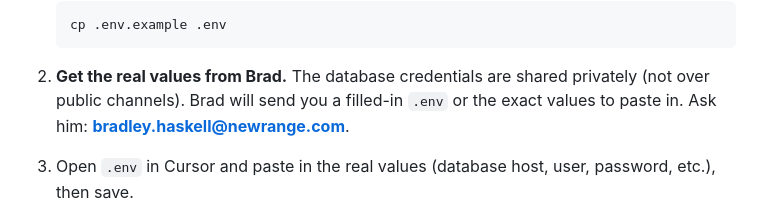
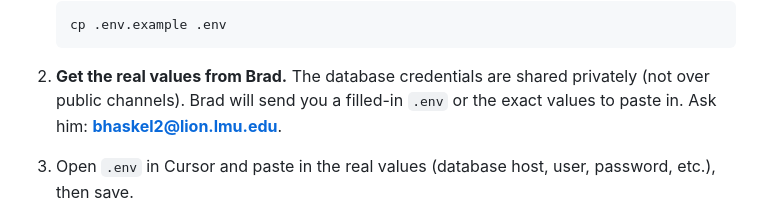
Before and after one commit to LMU-Baseball/PAW, a Markdown page: README.md, the part around the change. GitHub-like rendering.

Commit message:
Update contact email for database credentials

```diff
--- a/README.md
+++ b/README.md
@@ -312,7 +312,7 @@ so it isn't in the repo you cloned — you have to create it.
 
 2. **Get the real values from Brad.** The database credentials are shared
    privately (not over public channels). Brad will send you a filled-in `.env`
-   or the exact values to paste in. Ask him: **bradley.haskell@newrange.com**.
+   or the exact values to paste in. Ask him: **bhaskel2@lion.lmu.edu**.
 
 3. Open `.env` in Cursor and paste in the real values (database host, user,
    password, etc.), then save.
```
